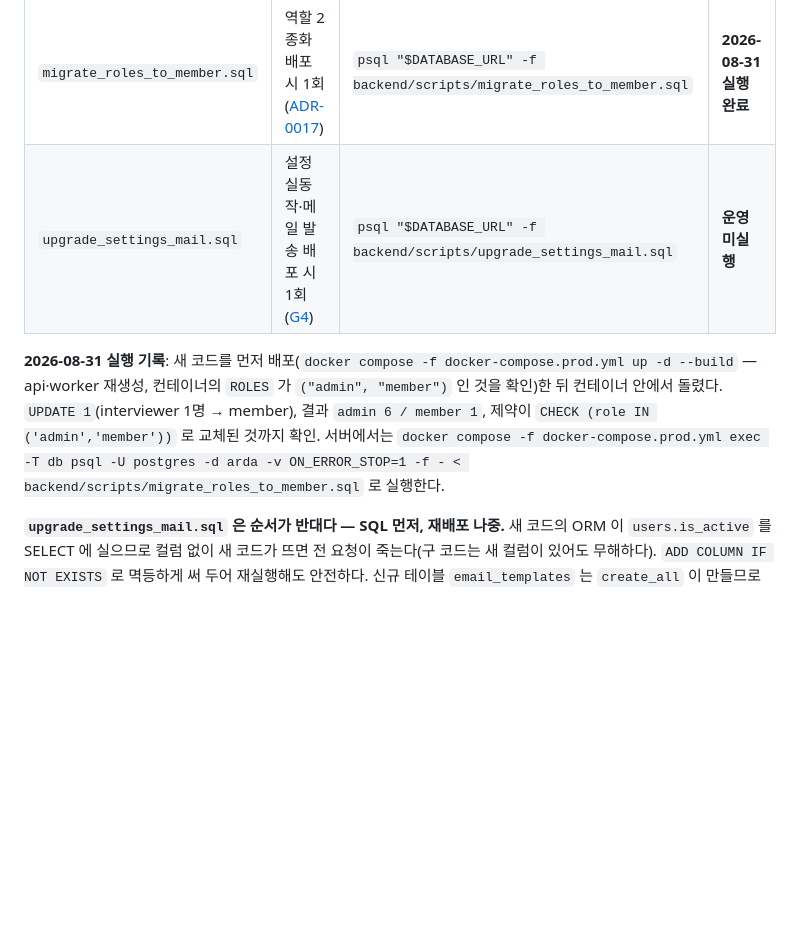
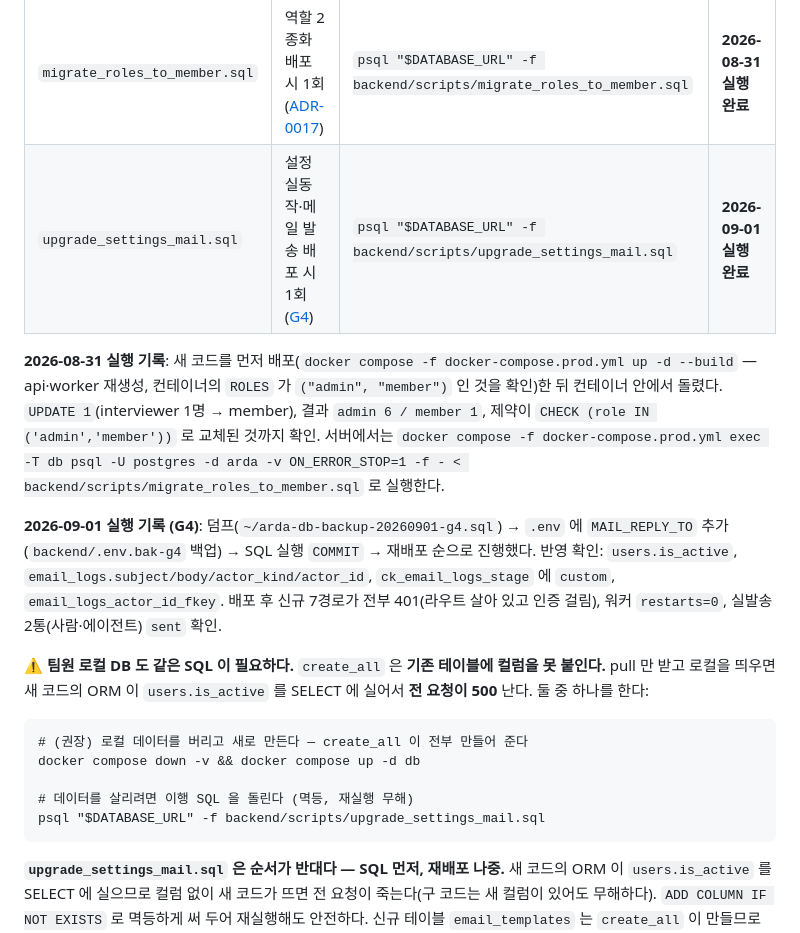
Before and after one commit to Seuk-Team/Arda, a Markdown page: docs/00_overview/07-deploy.md, the part around one of its changes. Drawn GitHub-style; blank space fills up the shorter version.

````diff
--- a/docs/00_overview/07-deploy.md
+++ b/docs/00_overview/07-deploy.md
@@ -84,9 +119,21 @@ main 기준 `git archive` → scp → 서버에서 `docker compose -f docker-com
 | 파일 | 언제 | 실행 | 상태 |
 |---|---|---|---|
 | `migrate_roles_to_member.sql` | 역할 2종화 배포 시 1회 ([ADR-0017](../03_decision/0017-등급-이분화.md)) | `psql "$DATABASE_URL" -f backend/scripts/migrate_roles_to_member.sql` | **2026-08-31 실행 완료** |
-| `upgrade_settings_mail.sql` | 설정 실동작·메일 발송 배포 시 1회 ([G4](../02_tasks/G4-설정-실동작-메일-발송.md)) | `psql "$DATABASE_URL" -f backend/scripts/upgrade_settings_mail.sql` | **운영 미실행** |
+| `upgrade_settings_mail.sql` | 설정 실동작·메일 발송 배포 시 1회 ([G4](../02_tasks/G4-설정-실동작-메일-발송.md)) | `psql "$DATABASE_URL" -f backend/scripts/upgrade_settings_mail.sql` | **2026-09-01 실행 완료** |
 
 **2026-08-31 실행 기록**: 새 코드를 먼저 배포(`docker compose -f docker-compose.prod.yml up -d --build` — api·worker 재생성, 컨테이너의 `ROLES` 가 `("admin", "member")` 인 것을 확인)한 뒤 컨테이너 안에서 돌렸다. `UPDATE 1`(interviewer 1명 → member), 결과 `admin 6 / member 1`, 제약이 `CHECK (role IN ('admin','member'))` 로 교체된 것까지 확인. 서버에서는 `docker compose -f docker-compose.prod.yml exec -T db psql -U postgres -d arda -v ON_ERROR_STOP=1 -f - < backend/scripts/migrate_roles_to_member.sql` 로 실행한다.
+
+**2026-09-01 실행 기록 (G4)**: 덤프(`~/arda-db-backup-20260901-g4.sql`) → `.env` 에 `MAIL_REPLY_TO` 추가(`backend/.env.bak-g4` 백업) → SQL 실행 `COMMIT` → 재배포 순으로 진행했다. 반영 확인: `users.is_active`, `email_logs.subject/body/actor_kind/actor_id`, `ck_email_logs_stage` 에 `custom`, `email_logs_actor_id_fkey`. 배포 후 신규 7경로가 전부 401(라우트 살아 있고 인증 걸림), 워커 `restarts=0`, 실발송 2통(사람·에이전트) `sent` 확인.
+
+**⚠️ 팀원 로컬 DB 도 같은 SQL 이 필요하다.** `create_all` 은 **기존 테이블에 컬럼을 못 붙인다.** pull 만 받고 로컬을 띄우면 새 코드의 ORM 이 `users.is_active` 를 SELECT 에 실어서 **전 요청이 500** 난다. 둘 중 하나를 한다:
+
+```
+# (권장) 로컬 데이터를 버리고 새로 만든다 — create_all 이 전부 만들어 준다
+docker compose down -v && docker compose up -d db
+
+# 데이터를 살리려면 이행 SQL 을 돌린다 (멱등, 재실행 무해)
+psql "$DATABASE_URL" -f backend/scripts/upgrade_settings_mail.sql
+```
 
 **`upgrade_settings_mail.sql` 은 순서가 반대다 — SQL 먼저, 재배포 나중.** 새 코드의 ORM 이 `users.is_active` 를 SELECT 에 실으므로 컬럼 없이 새 코드가 뜨면 전 요청이 죽는다(구 코드는 새 컬럼이 있어도 무해하다). `ADD COLUMN IF NOT EXISTS` 로 멱등하게 써 두어 재실행해도 안전하다. 신규 테이블 `email_templates` 는 `create_all` 이 만들므로 SQL 에 없다. 배포 전에 `MAIL_REPLY_TO`(지원자 회신을 받을 팀 공용 주소)를 서버 `.env` 에 넣어야 한다 — 비우면 회신이 증발한다.
 
````
Also changed, not shown: other parts of docs/00_overview/07-deploy.md (+36 -1 lines).
